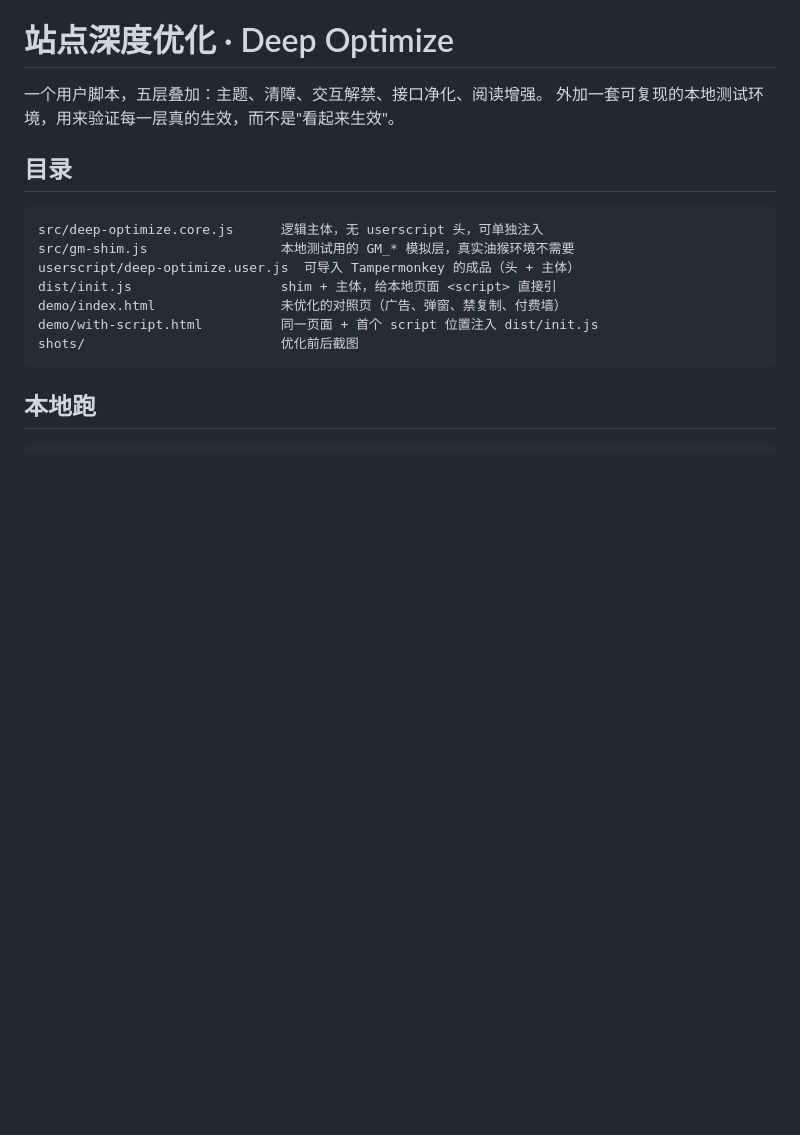
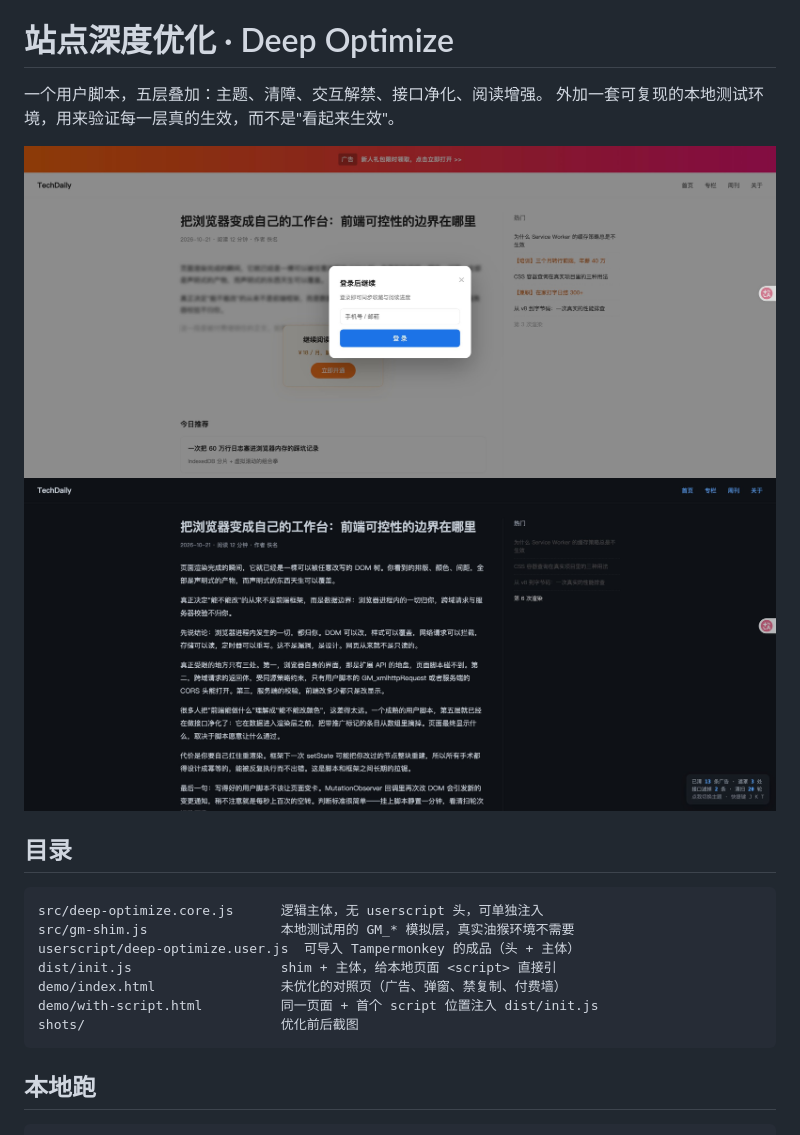
Before and after one commit to zhaoruizhe81/deep-optimize, a Markdown page: README.md, the part around the change. Drawn GitHub-style; blank space fills up the shorter version.

Commit message:
docs: README 首屏放优化前后对比图

```diff
--- a/README.md
+++ b/README.md
@@ -2,6 +2,9 @@
 
 一个用户脚本，五层叠加：主题、清障、交互解禁、接口净化、阅读增强。
 外加一套可复现的本地测试环境，用来验证每一层真的生效，而不是"看起来生效"。
+
+![优化前](shots/01-before.jpg)
+![优化后](shots/02-after-dark.jpg)
 
 ## 目录
 
```
